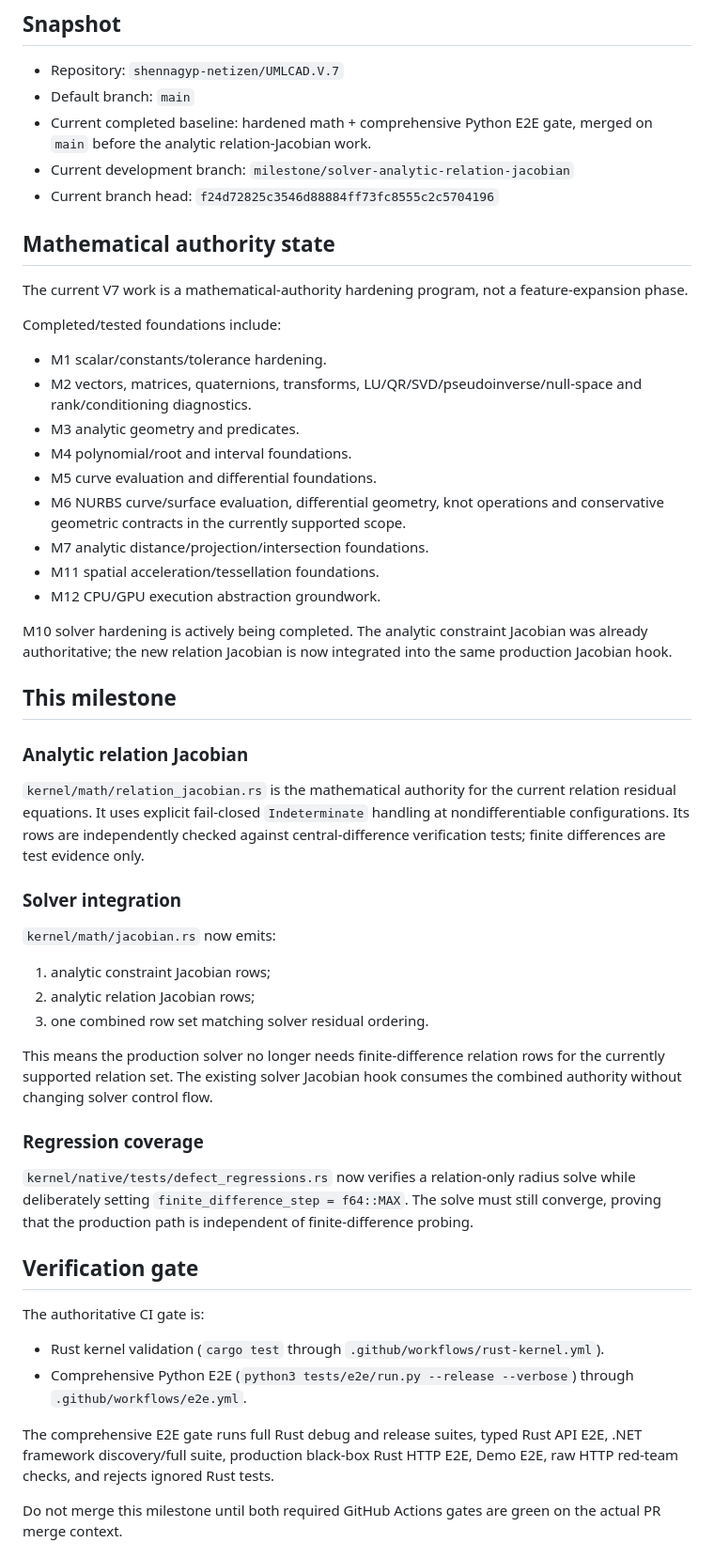
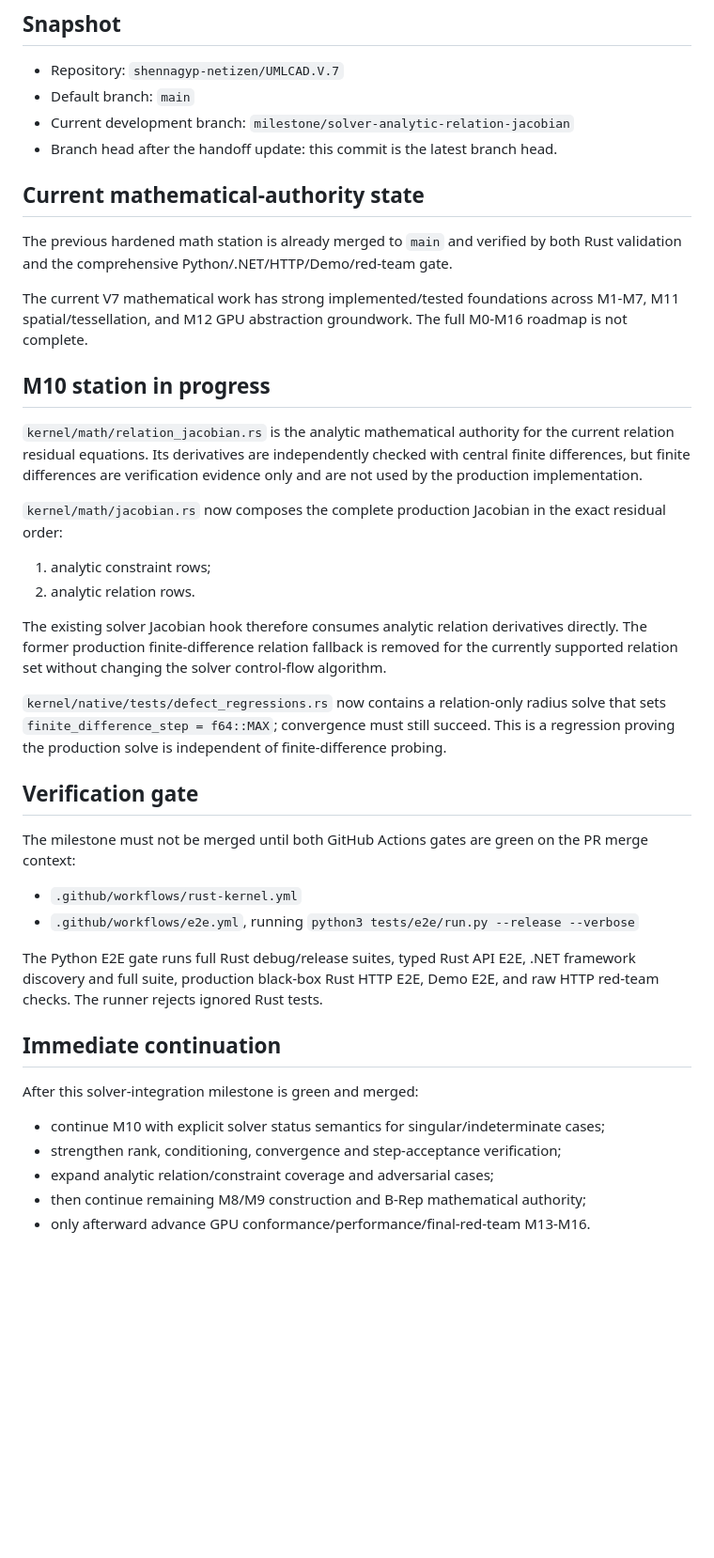
Before and after one commit to shennagyp-netizen/UMLCAD.V.7, a Markdown page: docs/CONTINUATION_HANDOFF.md, the part around one of its changes. Shown at 94% size. Drawn GitHub-style; blank space fills up the shorter version.

Commit message:
docs: refresh continuation handoff after solver Jacobian integration

```diff
--- a/docs/CONTINUATION_HANDOFF.md
+++ b/docs/CONTINUATION_HANDOFF.md
@@ -3,47 +3,37 @@
 ## Snapshot
 - Repository: `shennagyp-netizen/UMLCAD.V.7`
 - Default branch: `main`
-- Current completed baseline: hardened math + comprehensive Python E2E gate, merged on `main` before the analytic relation-Jacobian work.
 - Current development branch: `milestone/solver-analytic-relation-jacobian`
-- Current branch head: `f24d72825c3546d88884ff73fc8555c2c5704196`
+- Branch head after the handoff update: this commit is the latest branch head.
 
-## Mathematical authority state
-The current V7 work is a mathematical-authority hardening program, not a feature-expansion phase.
+## Current mathematical-authority state
+The previous hardened math station is already merged to `main` and verified by both Rust validation and the comprehensive Python/.NET/HTTP/Demo/red-team gate.
 
-Completed/tested foundations include:
-- M1 scalar/constants/tolerance hardening.
-- M2 vectors, matrices, quaternions, transforms, LU/QR/SVD/pseudoinverse/null-space and rank/conditioning diagnostics.
-- M3 analytic geometry and predicates.
-- M4 polynomial/root and interval foundations.
-- M5 curve evaluation and differential foundations.
-- M6 NURBS curve/surface evaluation, differential geometry, knot operations and conservative geometric contracts in the currently supported scope.
-- M7 analytic distance/projection/intersection foundations.
-- M11 spatial acceleration/tessellation foundations.
-- M12 CPU/GPU execution abstraction groundwork.
+The current V7 mathematical work has strong implemented/tested foundations across M1-M7, M11 spatial/tessellation, and M12 GPU abstraction groundwork. The full M0-M16 roadmap is not complete.
 
-M10 solver hardening is actively being completed. The analytic constraint Jacobian was already authoritative; the new relation Jacobian is now integrated into the same production Jacobian hook.
+## M10 station in progress
+`kernel/math/relation_jacobian.rs` is the analytic mathematical authority for the current relation residual equations. Its derivatives are independently checked with central finite differences, but finite differences are verification evidence only and are not used by the production implementation.
 
-## This milestone
-### Analytic relation Jacobian
-`kernel/math/relation_jacobian.rs` is the mathematical authority for the current relation residual equations. It uses explicit fail-closed `Indeterminate` handling at nondifferentiable configurations. Its rows are independently checked against central-difference verification tests; finite differences are test evidence only.
+`kernel/math/jacobian.rs` now composes the complete production Jacobian in the exact residual order:
+1. analytic constraint rows;
+2. analytic relation rows.
 
-### Solver integration
-`kernel/math/jacobian.rs` now emits:
-1. analytic constraint Jacobian rows;
-2. analytic relation Jacobian rows;
-3. one combined row set matching solver residual ordering.
+The existing solver Jacobian hook therefore consumes analytic relation derivatives directly. The former production finite-difference relation fallback is removed for the currently supported relation set without changing the solver control-flow algorithm.
 
-This means the production solver no longer needs finite-difference relation rows for the currently supported relation set. The existing solver Jacobian hook consumes the combined authority without changing solver control flow.
-
-### Regression coverage
-`kernel/native/tests/defect_regressions.rs` now verifies a relation-only radius solve while deliberately setting `finite_difference_step = f64::MAX`. The solve must still converge, proving that the production path is independent of finite-difference probing.
+`kernel/native/tests/defect_regressions.rs` now contains a relation-only radius solve that sets `finite_difference_step = f64::MAX`; convergence must still succeed. This is a regression proving the production solve is independent of finite-difference probing.
 
 ## Verification gate
-The authoritative CI gate is:
-- Rust kernel validation (`cargo test` through `.github/workflows/rust-kernel.yml`).
-- Comprehensive Python E2E (`python3 tests/e2e/run.py --release --verbose`) through `.github/workflows/e2e.yml`.
+The milestone must not be merged until both GitHub Actions gates are green on the PR merge context:
+- `.github/workflows/rust-kernel.yml`
+- `.github/workflows/e2e.yml`, running `python3 tests/e2e/run.py --release --verbose`
 
-The comprehensive E2E gate runs full Rust debug and release suites, typed Rust API E2E, .NET framework discovery/full suite, production black-box Rust HTTP E2E, Demo E2E, raw HTTP red-team checks, and rejects ignored Rust tests.
+The Python E2E gate runs full Rust debug/release suites, typed Rust API E2E, .NET framework discovery and full suite, production black-box Rust HTTP E2E, Demo E2E, and raw HTTP red-team checks. The runner rejects ignored Rust tests.
 
-Do not merge this milestone until both required GitHub Actions gates are green on the actual PR merge context.
+## Immediate continuation
+After this solver-integration milestone is green and merged:
+- continue M10 with explicit solver status semantics for singular/indeterminate cases;
+- strengthen rank, conditioning, convergence and step-acceptance verification;
+- expand analytic relation/constraint coverage and adversarial cases;
+- then continue remaining M8/M9 construction and B-Rep mathematical authority;
+- only afterward advance GPU conformance/performance/final-red-team M13-M16.
 
```
Also changed, not shown: other parts of docs/CONTINUATION_HANDOFF.md (+7 -14 lines).
